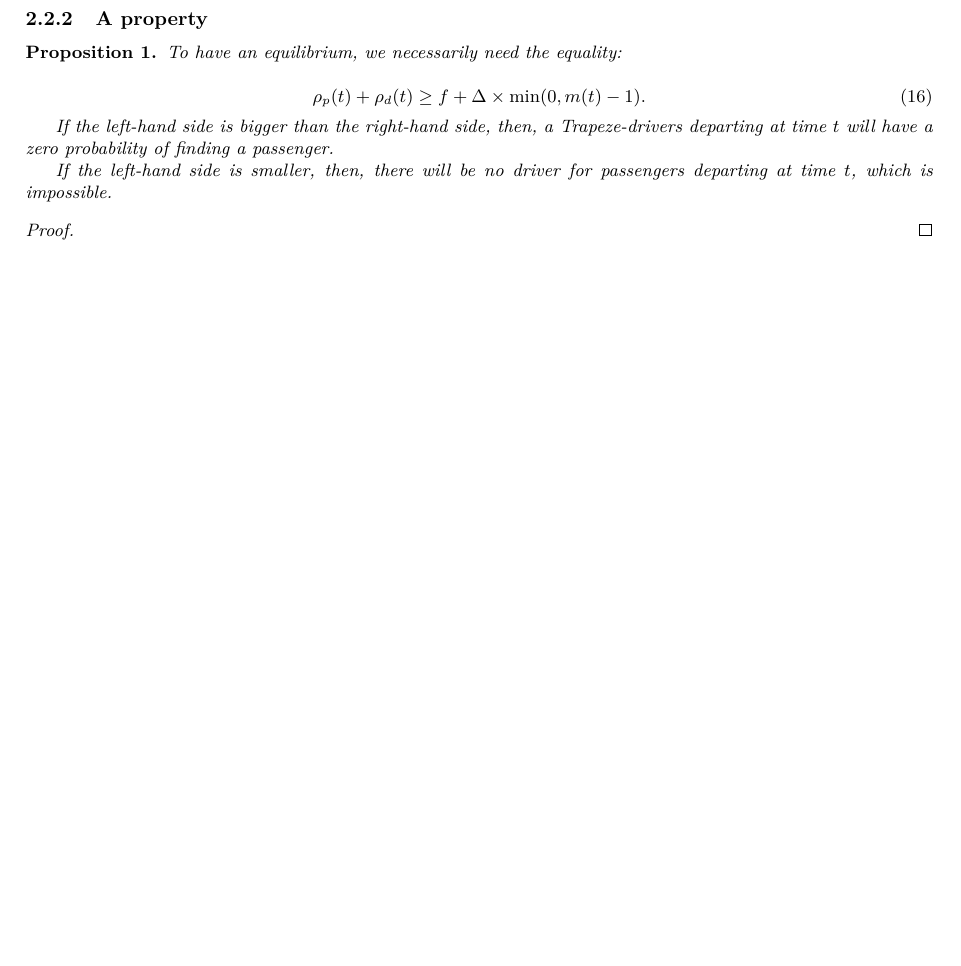
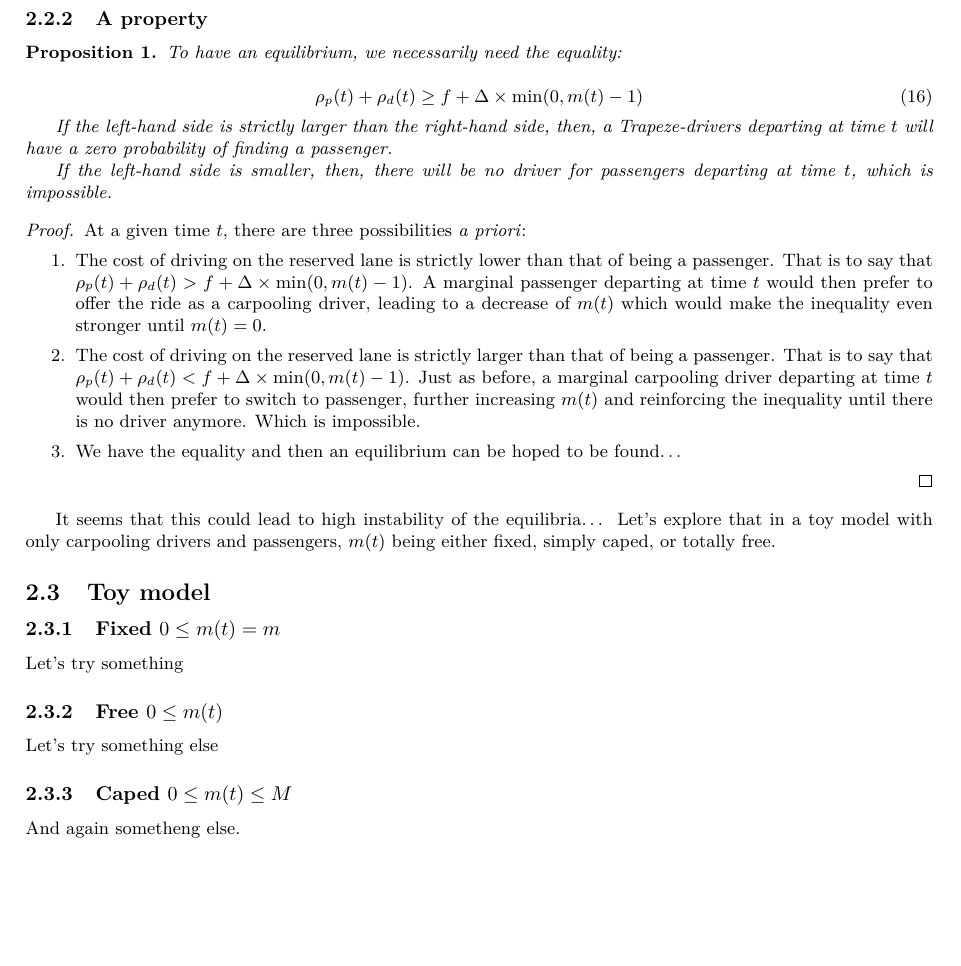
Before and after one commit to MartinBriand/trapeze_carpool_paper, a LaTeX paper (drafts/slate/main.tex): part of page 3 of 3, cut so that both start at the same text, the shorter picture padded with empty space. Compiled offline with pdfLaTeX.

Commit message:
small demonstration of unstability leading to toy model

```diff
--- a/drafts/slate/main.tex
+++ b/drafts/slate/main.tex
@@ -228,16 +228,34 @@ END FAKE NEWS
     To have an equilibrium, we necessarily need the equality:
 
     \begin{equation}
-        \rho_p(t) + \rho_d(t) \geq f + \Delta \times \min (0, m(t)-1).
+        \rho_p(t) + \rho_d(t) \geq f + \Delta \times \min (0, m(t)-1)
     \end{equation}
 
-    If the left-hand side is bigger than the right-hand side, then, a Trapeze-drivers departing at time $t$ will have a zero probability of finding a passenger.
+    If the left-hand side is strictly larger than the right-hand side, then, a Trapeze-drivers departing at time $t$ will have a zero probability of finding a passenger.
 
     If the left-hand side is smaller, then, there will be no driver for passengers departing at time $t$, which is impossible.
 \end{prop}
 
 \begin{proof}
-    % TODO: write
+    At a given time $t$, there are three possibilities \emph{a priori}:
+    \begin{enumerate}
+        \item The cost of driving on the reserved lane is strictly lower than that of being a passenger. That is to say that $\rho_p(t) + \rho_d(t) > f + \Delta \times \min (0, m(t)-1)$. A marginal passenger departing at time $t$ would then prefer to offer the ride as a carpooling driver, leading to a decrease of $m(t)$ which would make the inequality even stronger until $m(t) = 0$.
+        \item The cost of driving on the reserved lane is strictly larger than that of being a passenger. That is to say that $\rho_p(t) + \rho_d(t) < f + \Delta \times \min (0, m(t)-1)$. Just as before, a marginal carpooling driver departing at time $t$ would then prefer to switch to passenger, further increasing $m(t)$ and reinforcing the inequality until there is no driver anymore. Which is impossible.
+        \item We have the equality and then an equilibrium can be hoped to be found…
+    \end{enumerate}
 \end{proof}
 
+It seems that this could lead to high instability of the equilibria… Let’s explore that in a toy model with only carpooling drivers and passengers, $m(t)$ being either fixed, simply caped, or totally free.
+
+\subsection{Toy model}
+\subsubsection{Fixed $0 \leq m(t) = m$}
+Let’s try something
+
+
+\subsubsection{Free $0 \leq m(t)$}
+Let’s try something else
+
+\subsubsection{Caped $0 \leq m(t) \leq M$}
+And again sometheng else.
+
 \end{document}
```
